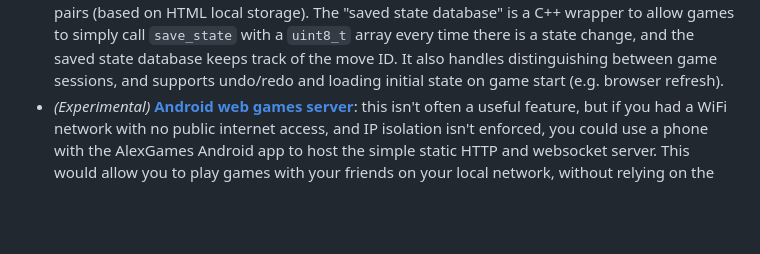
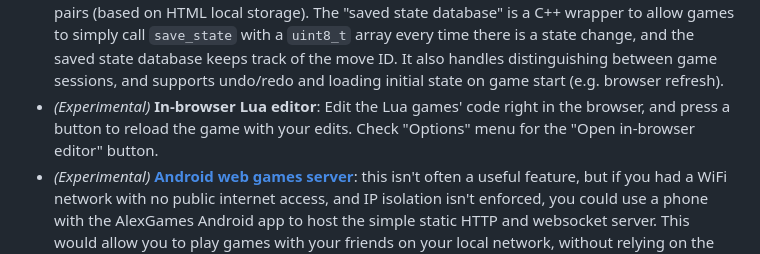
Before and after one commit to alexbarry/AlexGames, a Markdown page: README.md, the part around the change. Drawn GitHub-style; blank space fills up the shorter version.

Commit message:
README: add in-browser editor

```diff
--- a/README.md
+++ b/README.md
@@ -60,6 +60,7 @@ Some other cool features:
 * **Handling arbitrary game uploads**: You can write your own Lua game ([see this example Lua game for reference](src/lua_scripts/games/api_demo)), zip it, and upload it to the browser version in the "Options" menu. This doesn't actually send your game over the network, it simply writes it to the Emscripten virtual filesystem on the AlexGames page running in your browser. Then I use libzip to unzip it locally, and treat it similar to the preloaded games. See [`fileReader.onload` in `index.html`](src/html/index.html) for the Javascript web calls, and the C implementation of these APIs can be found in [`game_api.c`](https://github.com/alexbarry/AlexGames/blob/main/src/game_api/game_api.c). (NOTE: this is intended for easily sharing a game with your friends, without having to download and build this repo. But if you are interested in submitting a game then I'd be very happy, see the "Contributing" section in this README)
 * **[History Browser](src/cpp_libs/history_browse_ui/history_browse_ui.cpp)** allows you to view previously saved game states, including a preview. The history browser code itself implements the same API as the games, so it should be easy to support it on a new platform. The history browser code also uses the games' code to render previews, meaning it runs them as games within itself, which is also implementing the game interface.
 * **[Saved State database](src/cpp_libs/saved_state_db)** to keep the API simple, the only persistent state is writing to key value pairs (based on HTML local storage). The "saved state database" is a C++ wrapper to allow games to simply call `save_state` with a `uint8_t` array  every time there is a state change, and the saved state database keeps track of the move ID. It also handles distinguishing between game sessions, and supports undo/redo and loading initial state on game start (e.g. browser refresh).
+* _(Experimental)_ **In-browser Lua editor**: Edit the Lua games' code right in the browser, and press a button to reload the game with your edits. Check "Options" menu for the "Open in-browser editor" button.
 * _(Experimental)_ **[Android web games server](src/android/app/src/main/java/net/alexbarry/alexgames/server)**: this isn't often a useful feature, but if you had a WiFi network with no public internet access, and IP isolation isn't enforced, you could use a phone with the AlexGames Android app to host the simple static HTTP and websocket server. This would allow you to play games with your friends on your local network, without relying on the public internet.
 
 ## How to build
```
